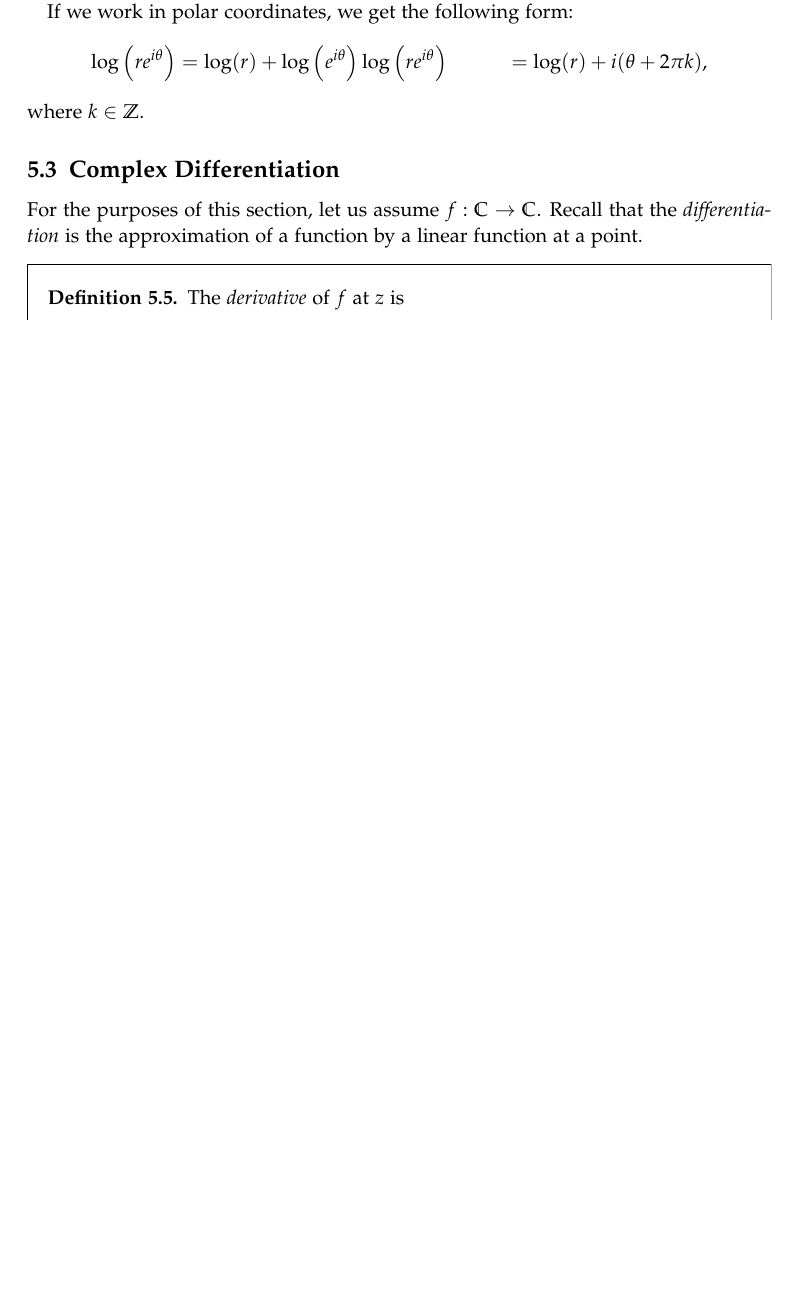
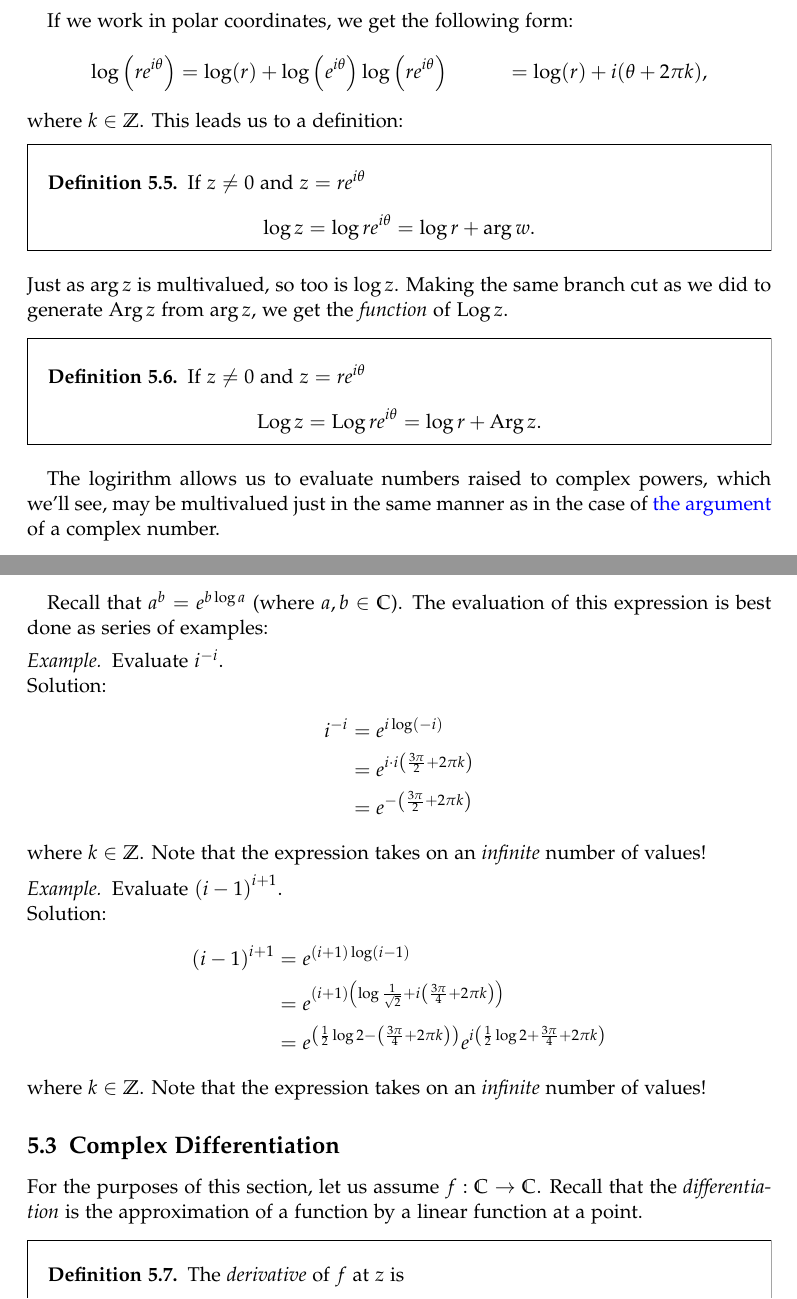
Before and after one commit to HarrisonB/Math121A, a LaTeX paper (notes.tex): part of page 23 of 29 before the commit and two parts of pages 23 and 24 of 30 after it, the two joined at a grey line, cut so that both start at the same text, the shorter picture padded with empty space. Compiled offline with pdfLaTeX.

Commit message:
Added some stuff about logs

```diff
--- a/notes.tex
+++ b/notes.tex
@@ -49,7 +49,7 @@
 
 	\theoremstyle{remark}
 	\newtheorem*{remark}{Remark}
-
+	\newtheorem*{example}{Example}
 	\newenvironment{definitionSR}
 	{
 		\begin{siderules}
@@ -71,6 +71,7 @@
 	}
 
 	\DeclareMathOperator{\sign}{sign}
+	\DeclareMathOperator{\Log}{Log}
 	\newcommand{\Reals}{\mathbb{R}}
 	\newcommand{\Complex}{\mathbb{C}}
 	\newcommand{\Integers}{\mathbb{Z}}
@@ -1062,8 +1078,52 @@ get the following form:
 	\log\pqty{re^{i\theta}} &= \log(r) + \log\pqty{e^{i\theta}}
 	\log\pqty{re^{i\theta}} &= \log(r) + i(\theta + 2\pi k),
 \end{align*}
-where $k\in \mathbb{Z}$.
+where $k\in \mathbb{Z}$. This leads us to a definition:
+\begin{definitionSR}
+	If $z\neq0$ and $z = re^{i\theta}$
+	\[
+		\log z = \log re^{i\theta} = \log r + \arg w.
+	\]
+\end{definitionSR}
+Just as $\arg z$ is multivalued, so too is $\log z$. Making the same branch
+cut as we did to generate $\Arg z$ from $\arg z$, we get the \emph{function} of
+$\Log z$.
+\begin{definitionSR}
+	If $z\neq0$ and $z = re^{i\theta}$
+	\[
+		\Log z = \Log re^{i\theta} = \log r + \Arg z.
+	\]
+\end{definitionSR}
 
+The logirithm allows us to evaluate numbers raised to complex powers, which we'll
+see, may be multivalued just in the same manner as in the case of
+\hyperref[argument]{the argument} of a complex number.
+
+Recall that $a^b = e^{b \log a}$ (where $a,b\in\Complex$). The evaluation of
+this expression is best done as series of examples:
+\begin{example}
+	Evaluate $i^{-i}$.\\
+	Solution:
+	\begin{align*}
+		i^{-i} &= e^{i\log(-i)}\\
+				&= e^{i \cdot i\qty(\frac{3\pi}{2} + 2\pi k)}\\
+				&= e^{-\pqty{\frac{3\pi}{2} + 2\pi k}}
+	\end{align*}
+	where $k\in\Integers$. Note that the expression takes on an
+	\emph{infinite} number of values!
+\end{example}
+\begin{example}
+	Evaluate $ \pqty{i-1}^{i+1}$.\\
+	Solution:
+	\begin{align*}
+		\pqty{i-1}^{i+1} &= e^{(i+1)\log(i-1)}\\
+		  &= e^{(i+1)\qty(\log{\frac{1}{\sqrt{2}}} + i\qty(\frac{3\pi}{4} + 2\pi k))}\\
+		  &= e^{\pqty{\frac{1}{2}\log{2} -\qty(\frac{3\pi}{4} + 2\pi k)}}
+		e^{i\pqty{\frac{1}{2}\log{2} + \frac{3\pi}{4} + 2\pi k}}
+	\end{align*}
+	where $k \in \Integers$. Note that the expression takes on an
+	\emph{infinite} number of values!
+\end{example}
 \subsection{Complex Differentiation}
 For the purposes of this section, let us assume $f : \Complex \to \Complex$.
 Recall that the \textit{differentiation} is the approximation of a function by a
```
Also changed, not shown: notes.pdf, notes.tex (29 more changed lines).
